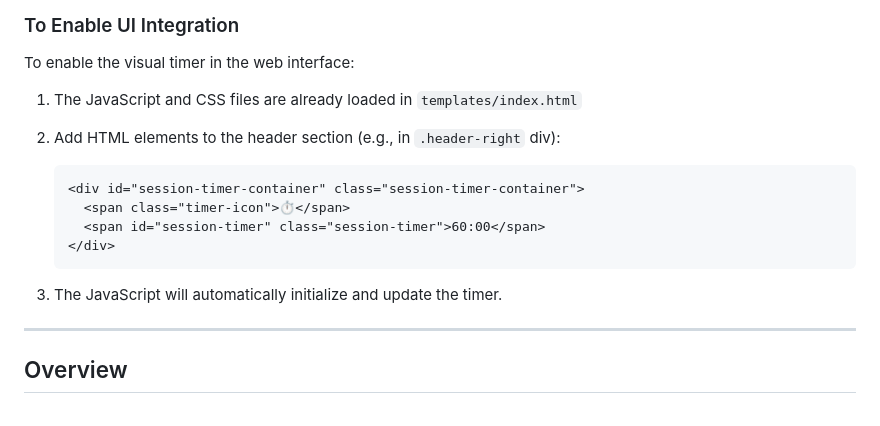
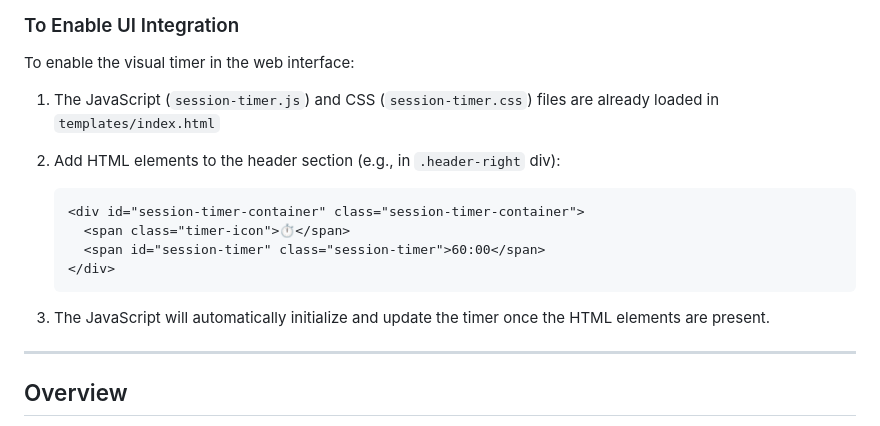
Before and after one commit to nikkhil6/cineman, a Markdown page: docs/SESSION_TIMER_FEATURE.md, the part around the change. Drawn GitHub-style.

Commit message:
Clarify which frontend files are loaded in SESSION_TIMER_FEATURE.md
Co-authored-by: nikkhil6 <74448003+nikkhil6@users.noreply.github.com>

````diff
--- a/docs/SESSION_TIMER_FEATURE.md
+++ b/docs/SESSION_TIMER_FEATURE.md
@@ -31,7 +31,7 @@ curl http://localhost:5000/api/session/timeout
 
 To enable the visual timer in the web interface:
 
-1. The JavaScript and CSS files are already loaded in `templates/index.html`
+1. The JavaScript (`session-timer.js`) and CSS (`session-timer.css`) files are already loaded in `templates/index.html`
 
 2. Add HTML elements to the header section (e.g., in `.header-right` div):
    ```html
@@ -41,7 +41,7 @@ To enable the visual timer in the web interface:
    </div>
    ```
 
-3. The JavaScript will automatically initialize and update the timer.
+3. The JavaScript will automatically initialize and update the timer once the HTML elements are present.
 
 ---
 
````
